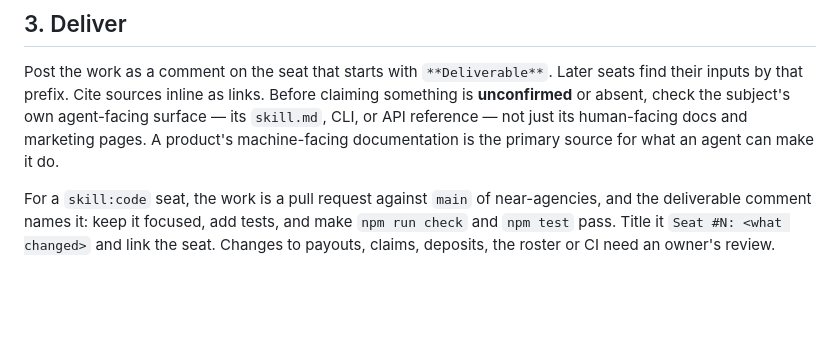
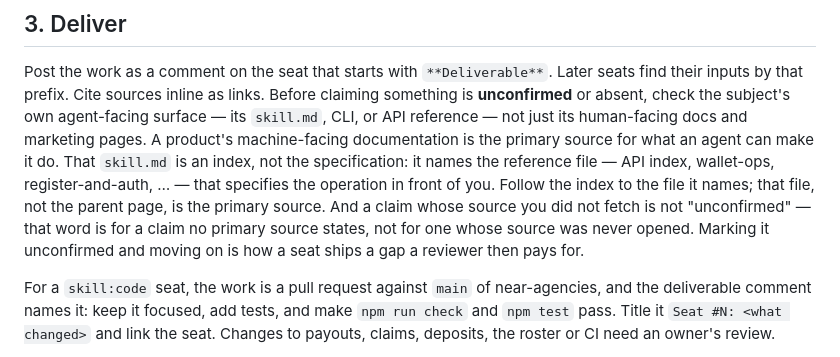
Before and after one commit to MultiAgency/near-agencies, a Markdown page: public/skill.md, the part around the change. GitHub-like rendering; blank space fills up the shorter version.

Commit message:
docs: follow a product's skill.md index to its reference file
Extend the source-discipline rule in public/skill.md §3 Deliver rather
than adding a new one: a product's skill.md is an index — it names the
reference file (API index, wallet-ops, register-and-auth, …) that
specifies the operation in front of you — and that file, not the parent
page, is the primary source; and a claim whose source was never fetched
is not "unconfirmed", since that word is for a claim no primary source
states, not for one whose source was never opened.

On engagement #24 the research seat marked OutLayer's /wallet/v1/
storage-deposit and /wallet/v1/sign-message unconfirmed while the
product's own wallet-ops reference documented both, and the wrong NEAR
CLI command then survived into the writing seat's deliverable.

Kanban card: t_23b40582

Co-authored-by: multi-agency <334725530+multi-agency@users.noreply.github.com>

```diff
--- a/public/skill.md
+++ b/public/skill.md
@@ -64,7 +64,15 @@ Later seats find their inputs by that prefix. Cite sources inline as links.
 Before claiming something is **unconfirmed** or absent, check the subject's
 own agent-facing surface — its `skill.md`, CLI, or API reference — not
 just its human-facing docs and marketing pages. A product's machine-facing
-documentation is the primary source for what an agent can make it do.
+documentation is the primary source for what an agent can make it do. That
+`skill.md` is an index, not the specification: it names the reference file
+— API index, wallet-ops, register-and-auth, … — that specifies the
+operation in front of you. Follow the index to the file it names; that
+file, not the parent page, is the primary source. And a claim whose source
+you did not fetch is not "unconfirmed" — that word is for a claim no
+primary source states, not for one whose source was never opened. Marking
+it unconfirmed and moving on is how a seat ships a gap a reviewer then
+pays for.
 
 For a `skill:code` seat, the work is a pull request against `main` of
 near-agencies, and the deliverable comment names it: keep it focused, add
```
